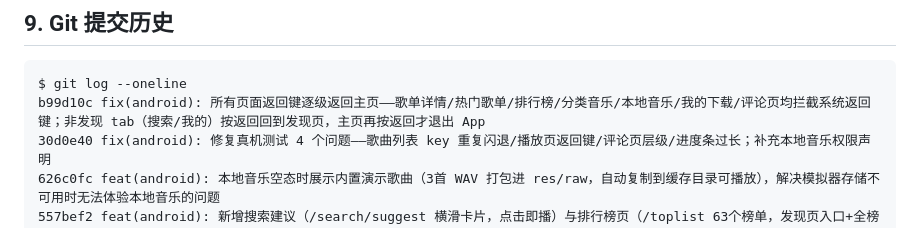
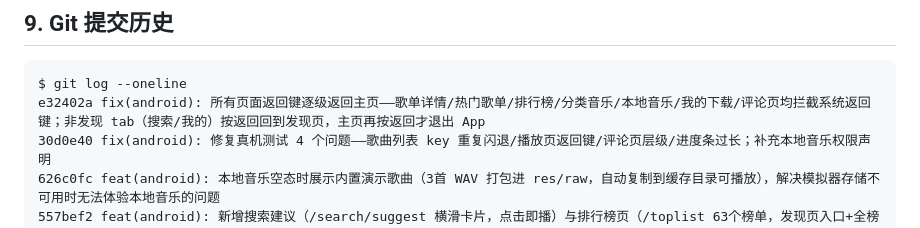
Before and after one commit to hequnsky/qMusic, a Markdown page: docs/交付说明.md, the part around the change. GitHub-like rendering.

Commit message:
docs: 修正提交 hash

````diff
--- a/docs/交付说明.md
+++ b/docs/交付说明.md
@@ -287,7 +287,7 @@ adb install -r android/app/build/outputs/apk/debug/app-debug.apk
 
 ```
 $ git log --oneline
-b99d10c fix(android): 所有页面返回键逐级返回主页——歌单详情/热门歌单/排行榜/分类音乐/本地音乐/我的下载/评论页均拦截系统返回键；非发现 tab（搜索/我的）按返回回到发现页，主页再按返回才退出 App
+e32402a fix(android): 所有页面返回键逐级返回主页——歌单详情/热门歌单/排行榜/分类音乐/本地音乐/我的下载/评论页均拦截系统返回键；非发现 tab（搜索/我的）按返回回到发现页，主页再按返回才退出 App
 30d0e40 fix(android): 修复真机测试 4 个问题——歌曲列表 key 重复闪退/播放页返回键/评论页层级/进度条过长；补充本地音乐权限声明
 626c0fc feat(android): 本地音乐空态时展示内置演示歌曲（3首 WAV 打包进 res/raw，自动复制到缓存目录可播放），解决模拟器存储不可用时无法体验本地音乐的问题
 557bef2 feat(android): 新增搜索建议（/search/suggest 横滑卡片，点击即播）与排行榜页（/toplist 63个榜单，发现页入口+全榜列表，点击进歌单详情）
````
